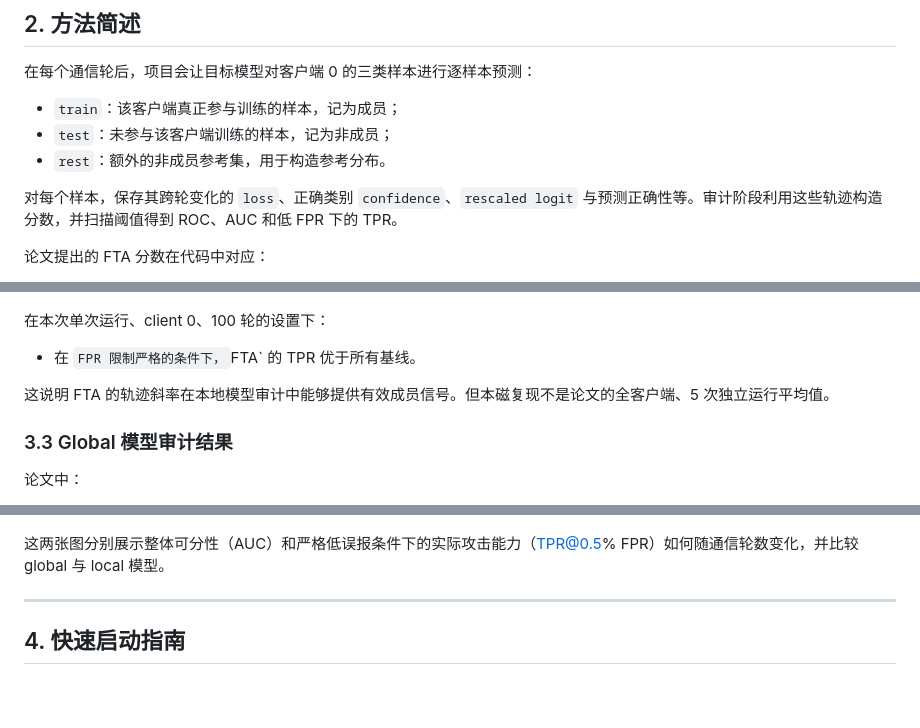
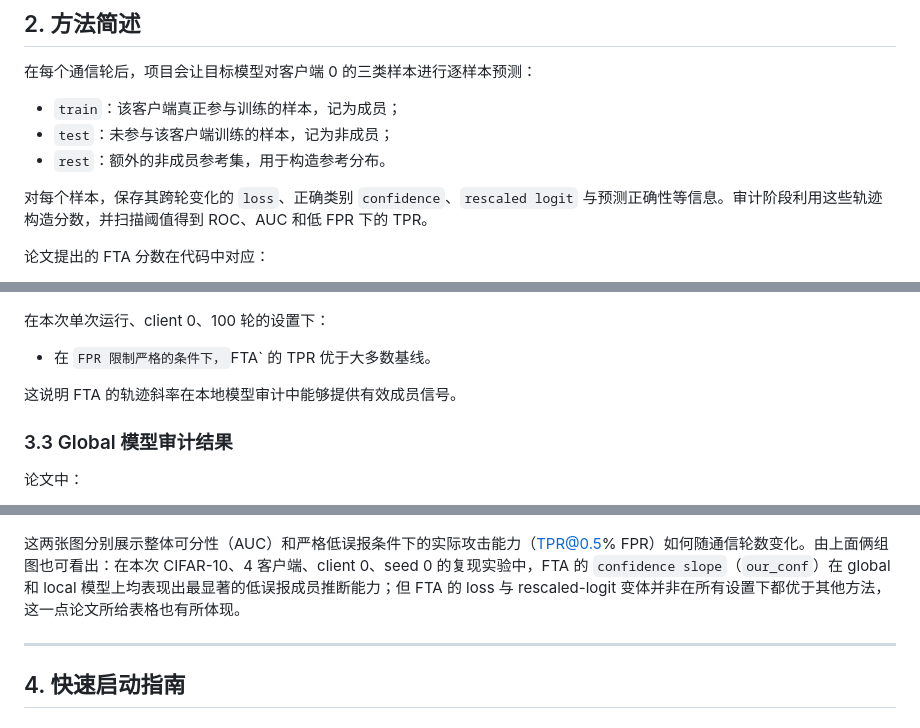
Before and after one commit to liu127160/Paper-reproduction-of-Efficient-Privacy-Auditing-in-Federated-Learning-, a Markdown page: README.md, 3 parts joined by grey strips. Drawn GitHub-style; blank space fills up the shorter version.

```diff
--- a/README.md
+++ b/README.md
@@ -47,7 +48,7 @@
 - `test`：未参与该客户端训练的样本，记为非成员；
 - `rest`：额外的非成员参考集，用于构造参考分布。
 
-对每个样本，保存其跨轮变化的 `loss`、正确类别 `confidence`、`rescaled logit` 与预测正确性等。审计阶段利用这些轨迹构造分数，并扫描阈值得到 ROC、AUC 和低 FPR 下的 TPR。
+对每个样本，保存其跨轮变化的 `loss`、正确类别 `confidence`、`rescaled logit` 与预测正确性等信息。审计阶段利用这些轨迹构造分数，并扫描阈值得到 ROC、AUC 和低 FPR 下的 TPR。
 
 论文提出的 FTA 分数在代码中对应：
 
@@ -84,9 +85,9 @@
 ![Table 2-style local result](figures/table_2-style_local_cifar10.png)
 
 在本次单次运行、client 0、100 轮的设置下：
-- 在 `FPR 限制严格的条件下，`FTA` 的 TPR 优于所有基线。
+- 在 `FPR 限制严格的条件下，`FTA` 的 TPR 优于大多数基线。
 
-这说明 FTA 的轨迹斜率在本地模型审计中能够提供有效成员信号。但本磁复现不是论文的全客户端、5 次独立运行平均值。
+这说明 FTA 的轨迹斜率在本地模型审计中能够提供有效成员信号。
 
 ### 3.3 Global 模型审计结果
 
@@ -113,7 +114,7 @@
 
 ![TPR at low FPR versus rounds](figures/tpr_at_fpr_0_5_vs_rounds_global_local.png)
 
-这两张图分别展示整体可分性（AUC）和严格低误报条件下的实际攻击能力（TPR@0.5% FPR）如何随通信轮数变化，并比较 global 与 local 模型。
+这两张图分别展示整体可分性（AUC）和严格低误报条件下的实际攻击能力（TPR@0.5% FPR）如何随通信轮数变化。由上面俩组图也可看出：在本次 CIFAR-10、4 客户端、client 0、seed 0 的复现实验中，FTA 的 `confidence slope`（`our_conf`）在 global 和 local 模型上均表现出最显著的低误报成员推断能力；但 FTA 的 loss 与 rescaled-logit 变体并非在所有设置下都优于其他方法，这一点论文所给表格也有所体现。
 
 ---
 
```
Also changed, not shown: other parts of README.md (+4 -2 lines).
